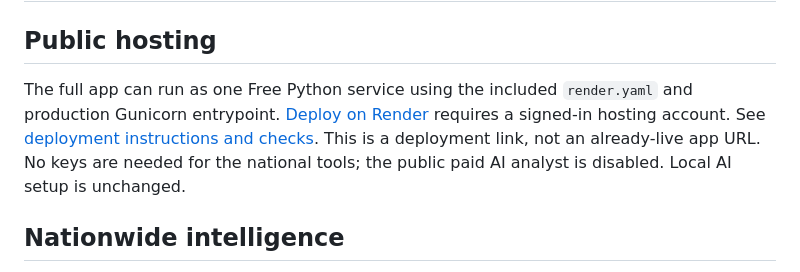
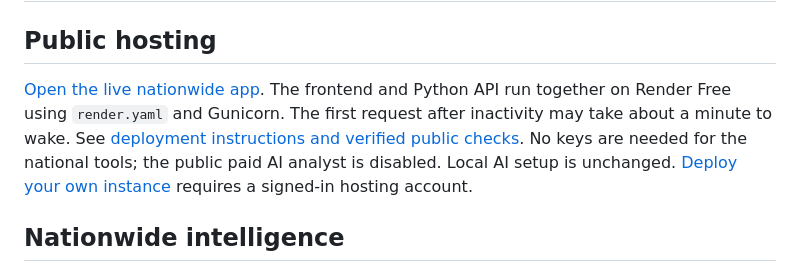
Before and after one commit to cr-shah/gridlock-challenge, a Markdown page: README.md, the part around the change. Rendered like a GitHub page.

Commit message:
Document verified live nationwide deployment

```diff
--- a/README.md
+++ b/README.md
@@ -2,11 +2,13 @@
 
 ## Public hosting
 
-The full app can run as one Free Python service using the included `render.yaml`
-and production Gunicorn entrypoint. [Deploy on Render](https://render.com/deploy?repo=https://github.com/cr-shah/gridlock-challenge)
-requires a signed-in hosting account. See [deployment instructions and checks](docs/DEPLOYMENT.md).
-This is a deployment link, not an already-live app URL. No keys are needed for the
-national tools; the public paid AI analyst is disabled. Local AI setup is unchanged.
+[Open the live nationwide app](https://gridlock-nationwide.onrender.com/).
+The frontend and Python API run together on Render Free using `render.yaml` and
+Gunicorn. The first request after inactivity may take about a minute to wake.
+See [deployment instructions and verified public checks](docs/DEPLOYMENT.md).
+No keys are needed for the national tools; the public paid AI analyst is disabled.
+Local AI setup is unchanged. [Deploy your own instance](https://render.com/deploy?repo=https://github.com/cr-shah/gridlock-challenge)
+requires a signed-in hosting account.
 
 ## Nationwide intelligence
 
```
Also changed, not shown: docs/DEPLOYMENT.md (+36 -1 lines).
